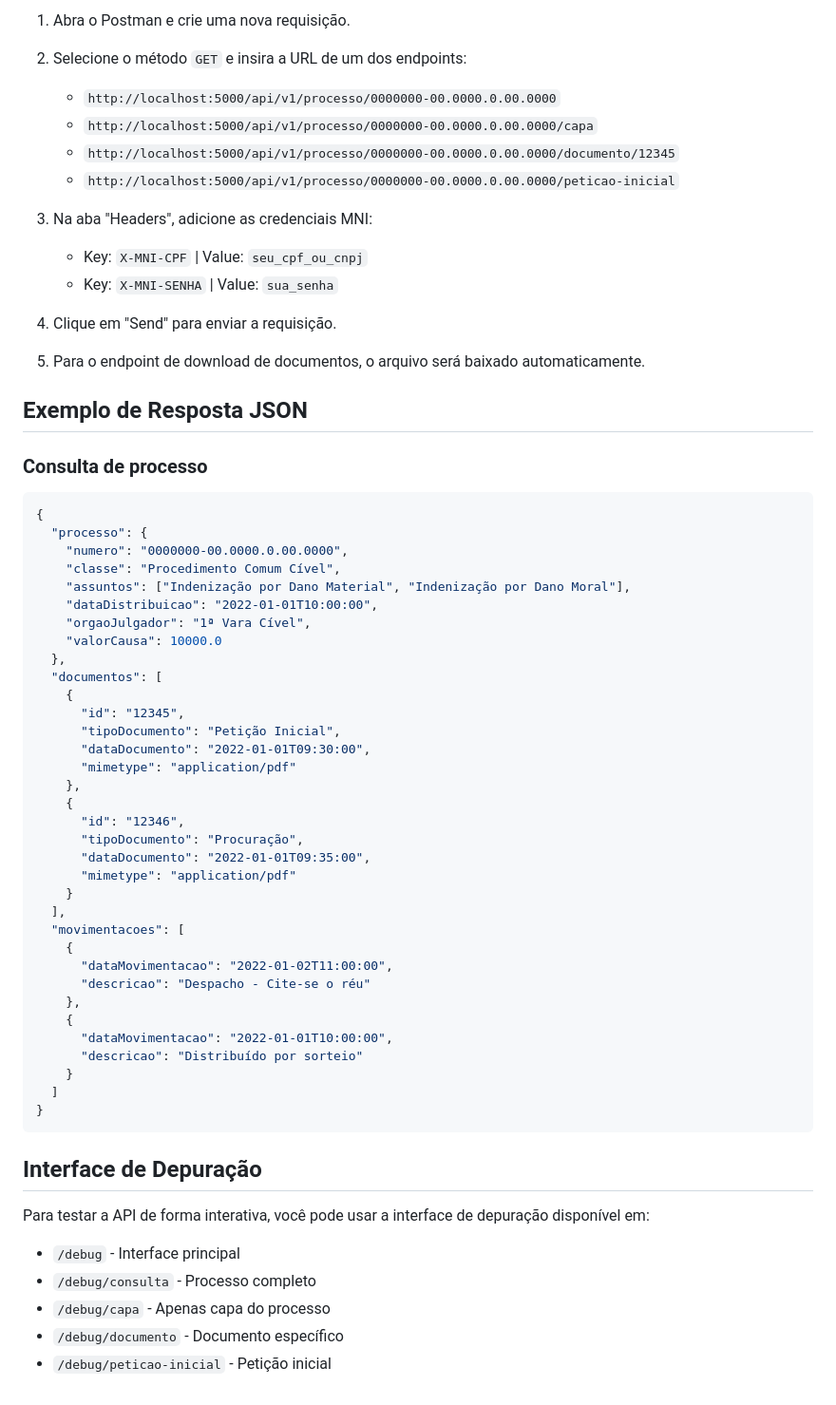
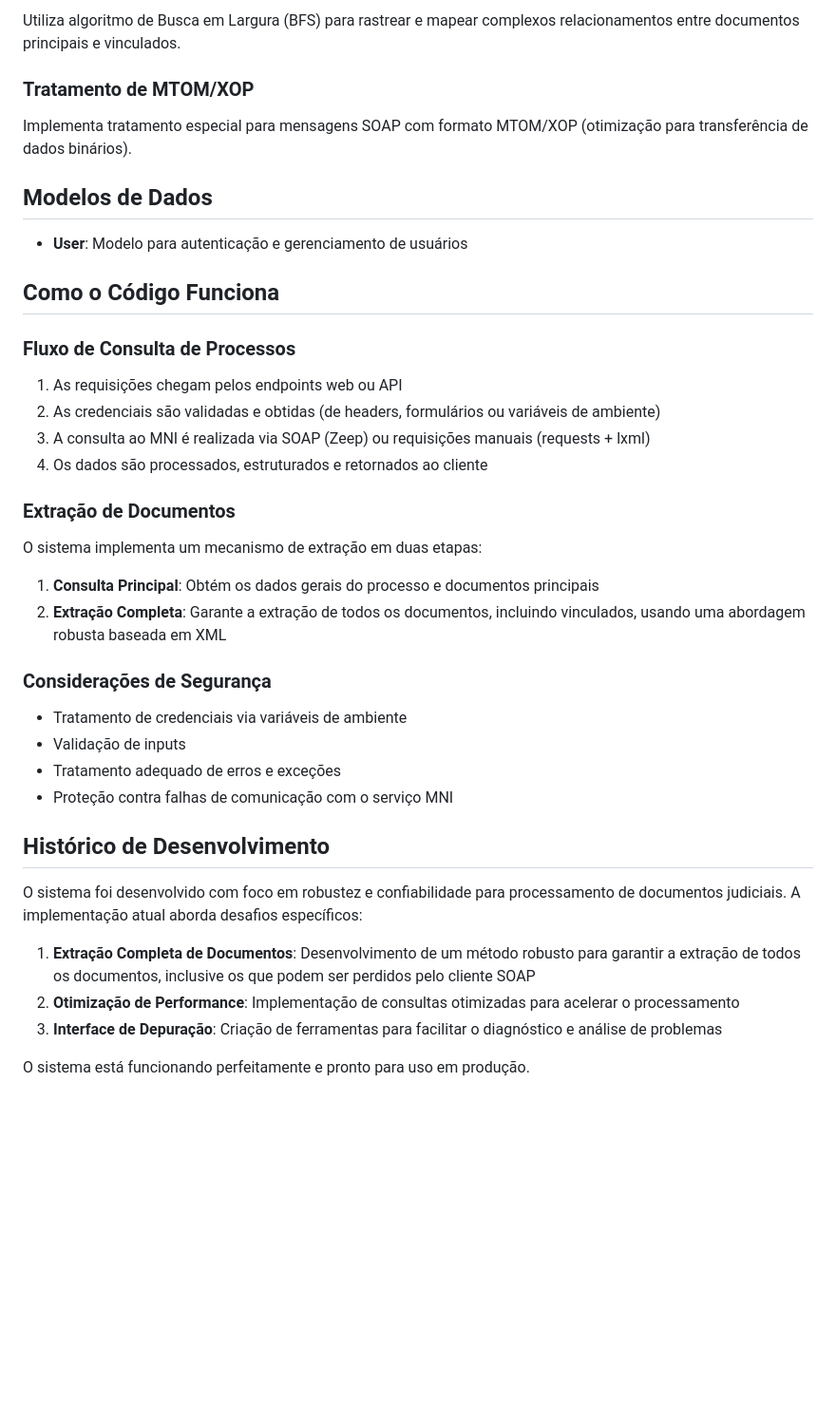
Before and after one commit to mwfilho/MachineLearningToolkit-TJ2, a Markdown page: README.md, the part around one of its changes. Shown at 95% size. GitHub-like rendering; blank space fills up the shorter version.

````diff
--- a/README.md
+++ b/README.md
@@ -62,65 +61,43 @@ curl -X GET "http://localhost:5000/api/v1/processo/0000000-00.0000.0.00.0000/pet
 
-1. Abra o Postman e crie uma nova requisição.
+Utiliza algoritmo de Busca em Largura (BFS) para rastrear e mapear complexos relacionamentos entre documentos principais e vinculados.
 
-2. Selecione o método `GET` e insira a URL de um dos endpoints:
-   - `http://localhost:5000/api/v1/processo/0000000-00.0000.0.00.0000`
-   - `http://localhost:5000/api/v1/processo/0000000-00.0000.0.00.0000/capa`
-   - `http://localhost:5000/api/v1/processo/0000000-00.0000.0.00.0000/documento/12345`
-   - `http://localhost:5000/api/v1/processo/0000000-00.0000.0.00.0000/peticao-inicial`
+### Tratamento de MTOM/XOP
 
-3. Na aba "Headers", adicione as credenciais MNI:
-   - Key: `X-MNI-CPF` | Value: `seu_cpf_ou_cnpj`
-   - Key: `X-MNI-SENHA` | Value: `sua_senha`
+Implementa tratamento especial para mensagens SOAP com formato MTOM/XOP (otimização para transferência de dados binários).
 
-4. Clique em "Send" para enviar a requisição.
+## Modelos de Dados
 
-5. Para o endpoint de download de documentos, o arquivo será baixado automaticamente.
+- **User**: Modelo para autenticação e gerenciamento de usuários
 
-## Exemplo de Resposta JSON
+## Como o Código Funciona
 
-### Consulta de processo
-```json
-{
-  "processo": {
-    "numero": "0000000-00.0000.0.00.0000",
-    "classe": "Procedimento Comum Cível",
-    "assuntos": ["Indenização por Dano Material", "Indenização por Dano Moral"],
-    "dataDistribuicao": "2022-01-01T10:00:00",
-    "orgaoJulgador": "1ª Vara Cível",
-    "valorCausa": 10000.0
-  },
-  "documentos": [
-    {
-      "id": "12345",
-      "tipoDocumento": "Petição Inicial",
-      "dataDocumento": "2022-01-01T09:30:00",
-      "mimetype": "application/pdf"
-    },
-    {
-      "id": "12346",
-      "tipoDocumento": "Procuração",
-      "dataDocumento": "2022-01-01T09:35:00",
-      "mimetype": "application/pdf"
-    }
-  ],
-  "movimentacoes": [
-    {
-      "dataMovimentacao": "2022-01-02T11:00:00",
-      "descricao": "Despacho - Cite-se o réu"
-    },
-    {
-      "dataMovimentacao": "2022-01-01T10:00:00",
-      "descricao": "Distribuído por sorteio"
-    }
-  ]
-}
-```
+### Fluxo de Consulta de Processos
 
-## Interface de Depuração
+1. As requisições chegam pelos endpoints web ou API
+2. As credenciais são validadas e obtidas (de headers, formulários ou variáveis de ambiente)
+3. A consulta ao MNI é realizada via SOAP (Zeep) ou requisições manuais (requests + lxml)
+4. Os dados são processados, estruturados e retornados ao cliente
 
-Para testar a API de forma interativa, você pode usar a interface de depuração disponível em:
-- `/debug` - Interface principal
-- `/debug/consulta` - Processo completo
-- `/debug/capa` - Apenas capa do processo
-- `/debug/documento` - Documento específico
-- `/debug/peticao-inicial` - Petição inicial
+### Extração de Documentos
+
+O sistema implementa um mecanismo de extração em duas etapas:
+
+1. **Consulta Principal**: Obtém os dados gerais do processo e documentos principais
+2. **Extração Completa**: Garante a extração de todos os documentos, incluindo vinculados, usando uma abordagem robusta baseada em XML
+
+### Considerações de Segurança
+
+- Tratamento de credenciais via variáveis de ambiente
+- Validação de inputs
+- Tratamento adequado de erros e exceções
+- Proteção contra falhas de comunicação com o serviço MNI
+
+## Histórico de Desenvolvimento
+
+O sistema foi desenvolvido com foco em robustez e confiabilidade para processamento de documentos judiciais. A implementação atual aborda desafios específicos:
+
+1. **Extração Completa de Documentos**: Desenvolvimento de um método robusto para garantir a extração de todos os documentos, inclusive os que podem ser perdidos pelo cliente SOAP
+2. **Otimização de Performance**: Implementação de consultas otimizadas para acelerar o processamento
+3. **Interface de Depuração**: Criação de ferramentas para facilitar o diagnóstico e análise de problemas
+
+O sistema está funcionando perfeitamente e pronto para uso em produção.
````
Also changed, not shown: other parts of README.md (+44 -45 lines).
